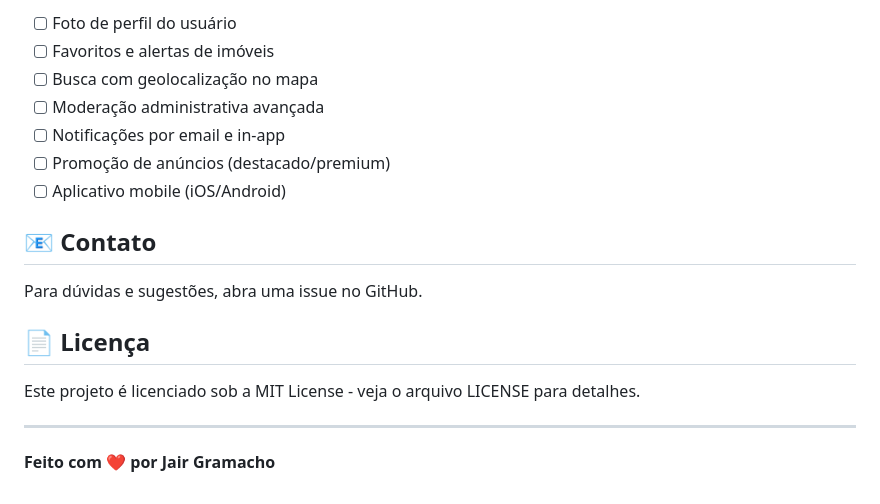
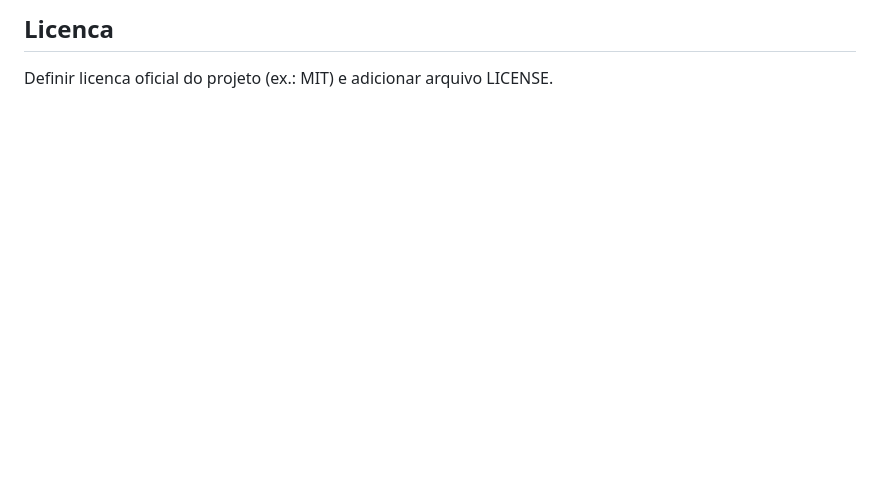
Before and after one commit to jairgramacho/radar-imoveis-pro, a Markdown page: README.md, the part around one of its changes. Drawn GitHub-style; blank space fills up the shorter version.

```diff
--- a/README.md
+++ b/README.md
@@ -110,20 +137,4 @@ ALLOWED_EXTENSIONS = {'png', 'jpg', 'jpeg', 'gif', 'webp'}
 
-- [ ] Foto de perfil do usuário
-- [ ] Favoritos e alertas de imóveis
-- [ ] Busca com geolocalização no mapa
-- [ ] Moderação administrativa avançada
-- [ ] Notificações por email e in-app
-- [ ] Promoção de anúncios (destacado/premium)
-- [ ] Aplicativo mobile (iOS/Android)
+## Licenca
 
-## 📧 Contato
-
-Para dúvidas e sugestões, abra uma issue no GitHub.
-
-## 📄 Licença
-
-Este projeto é licenciado sob a MIT License - veja o arquivo LICENSE para detalhes.
-
----
-
-**Feito com ❤️ por Jair Gramacho**
+Definir licenca oficial do projeto (ex.: MIT) e adicionar arquivo LICENSE.
```
Also changed, not shown: other parts of README.md (+102 -75 lines).
